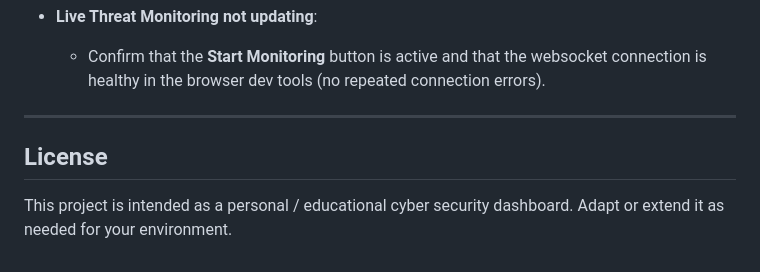
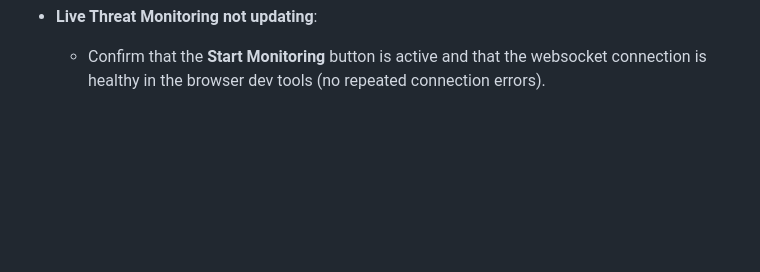
Before and after one commit to ganeshlucky07/AI-Based-Cyber-Security-Threats-Prediction-AI-Agent, a Markdown page: README.md, the part around the change. Drawn GitHub-style; blank space fills up the shorter version.

Commit message:
Delete license information from README
Removed license section from README.

```diff
--- a/README.md
+++ b/README.md
@@ -232,9 +232,3 @@ Both reports are written to the `reports/` directory in the project root.
 
 - **Live Threat Monitoring not updating**:
   - Confirm that the **Start Monitoring** button is active and that the websocket connection is healthy in the browser dev tools (no repeated connection errors).
-
----
-
-## License
-
-This project is intended as a personal / educational cyber security dashboard. Adapt or extend it as needed for your environment.
```
